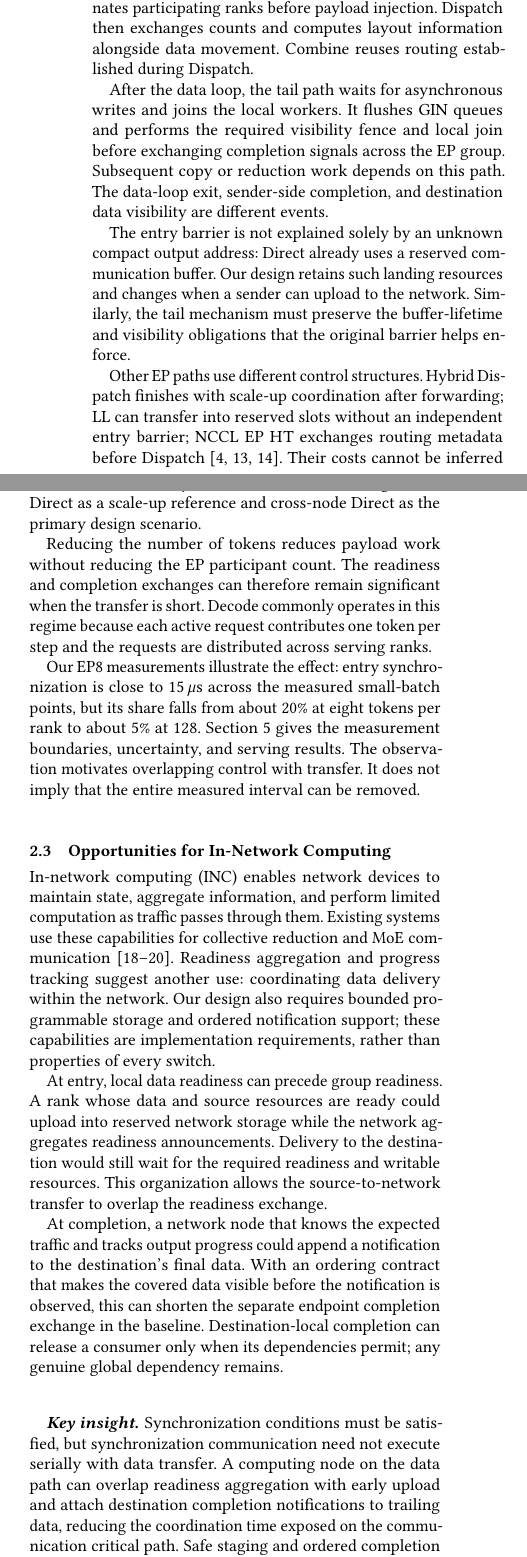
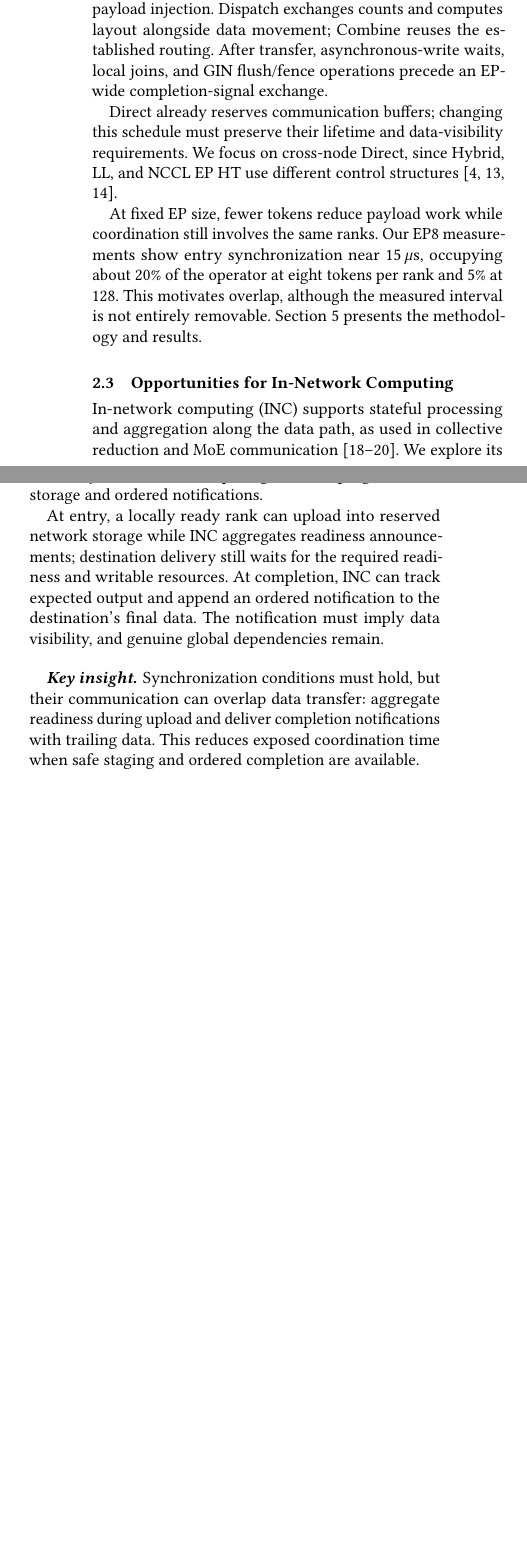
Before and after one commit to mkbk-with-circle/INC_Sync, a LaTeX paper (main.tex, which reads sections/02-background.tex): two parts of the columns of page 2 of 9, joined at a grey line, cut so that both start at the same text, the shorter picture padded with empty space. Compiled offline with pdfLaTeX.

Commit message:
Condense synchronization motivation and INC opportunities

```diff
--- a/sections/02-background.tex
+++ b/sections/02-background.tex
@@ -11,25 +11,17 @@ Three events must remain distinct. Receive resources must be writable before rem
 
 \subsection{Synchronization Overhead in Small-Batch EP}
 \label{sec:epsynchronization}
-Cross-node DeepEP V2 Direct exposes coordination at both ends of Dispatch and Combine~\cite{deepepcode}. An entry barrier coordinates participating ranks before payload injection. Dispatch then exchanges counts and computes layout information alongside data movement. Combine reuses routing established during Dispatch.
+Cross-node DeepEP V2 Direct places coordination at both ends of Dispatch and Combine~\cite{deepepcode}. An entry barrier precedes payload injection. Dispatch exchanges counts and computes layout alongside data movement; Combine reuses the established routing. After transfer, asynchronous-write waits, local joins, and GIN flush/fence operations precede an EP-wide completion-signal exchange.
 
-After the data loop, the tail path waits for asynchronous writes and joins the local workers. It flushes GIN queues and performs the required visibility fence and local join before exchanging completion signals across the EP group. Subsequent copy or reduction work depends on this path. The data-loop exit, sender-side completion, and destination data visibility are different events.
+Direct already reserves communication buffers; changing this schedule must preserve their lifetime and data-visibility requirements. We focus on cross-node Direct, since Hybrid, LL, and NCCL EP HT use different control structures~\cite{deepepcode,ncclllcode,ncclhtcode}.
 
-The entry barrier is not explained solely by an unknown compact output address: Direct already uses a reserved communication buffer. Our design retains such landing resources and changes when a sender can upload to the network. Similarly, the tail mechanism must preserve the buffer-lifetime and visibility obligations that the original barrier helps enforce.
-
-Other EP paths use different control structures. Hybrid Dispatch finishes with scale-up coordination after forwarding; LL can transfer into reserved slots without an independent entry barrier; NCCL EP HT exchanges routing metadata before Dispatch~\cite{deepepcode,ncclllcode,ncclhtcode}. Their costs cannot be inferred from the two-boundary Direct schedule. We use single-node Direct as a scale-up reference and cross-node Direct as the primary design scenario.
-
-Reducing the number of tokens reduces payload work without reducing the EP participant count. The readiness and completion exchanges can therefore remain significant when the transfer is short. Decode commonly operates in this regime because each active request contributes one token per step and the requests are distributed across serving ranks.
-
-Our EP8 measurements illustrate the effect: entry synchronization is close to 15\us{} across the measured small-batch points, but its share falls from about 20\% at eight tokens per rank to about 5\% at 128. Section~\ref{sec:evidence} gives the measurement boundaries, uncertainty, and serving results. The observation motivates overlapping control with transfer. It does not imply that the entire measured interval can be removed.
+At fixed EP size, fewer tokens reduce payload work while coordination still involves the same ranks. Our EP8 measurements show entry synchronization near 15\us{}, occupying about 20\% of the operator at eight tokens per rank and 5\% at 128. This motivates overlap, although the measured interval is not entirely removable. Section~\ref{sec:evidence} presents the methodology and results.
 
 \subsection{Opportunities for In-Network Computing}
 \label{sec:incopportunity}
-In-network computing (INC) enables network devices to maintain state, aggregate information, and perform limited computation as traffic passes through them. Existing systems use these capabilities for collective reduction and MoE communication~\cite{sharp,switchml,dysharp}. Readiness aggregation and progress tracking suggest another use: coordinating data delivery within the network. Our design also requires bounded programmable storage and ordered notification support; these capabilities are implementation requirements, rather than properties of every switch.
+In-network computing (INC) supports stateful processing and aggregation along the data path, as used in collective reduction and MoE communication~\cite{sharp,switchml,dysharp}. We explore its use for synchronization, requiring bounded programmable storage and ordered notifications.
 
-At entry, local data readiness can precede group readiness. A rank whose data and source resources are ready could upload into reserved network storage while the network aggregates readiness announcements. Delivery to the destination would still wait for the required readiness and writable resources. This organization allows the source-to-network transfer to overlap the readiness exchange.
-
-At completion, a network node that knows the expected traffic and tracks output progress could append a notification to the destination's final data. With an ordering contract that makes the covered data visible before the notification is observed, this can shorten the separate endpoint completion exchange in the baseline. Destination-local completion can release a consumer only when its dependencies permit; any genuine global dependency remains.
+At entry, a locally ready rank can upload into reserved network storage while INC aggregates readiness announcements; destination delivery still waits for the required readiness and writable resources. At completion, INC can track expected output and append an ordered notification to the destination's final data. The notification must imply data visibility, and genuine global dependencies remain.
 
 \paragraph{Key insight.}
-Synchronization conditions must be satisfied, but synchronization communication need not execute serially with data transfer. A computing node on the data path can overlap readiness aggregation with early upload and attach destination completion notifications to trailing data, reducing the coordination time exposed on the communication critical path. Safe staging and ordered completion are the design requirements developed next.
+Synchronization conditions must hold, but their communication can overlap data transfer: aggregate readiness during upload and deliver completion notifications with trailing data. This reduces exposed coordination time when safe staging and ordered completion are available.
```
Also changed, not shown: outline/inc_moe_sync_outline.md (+5 -9 lines), outline/inc_moe_sync_outline.pdf.
